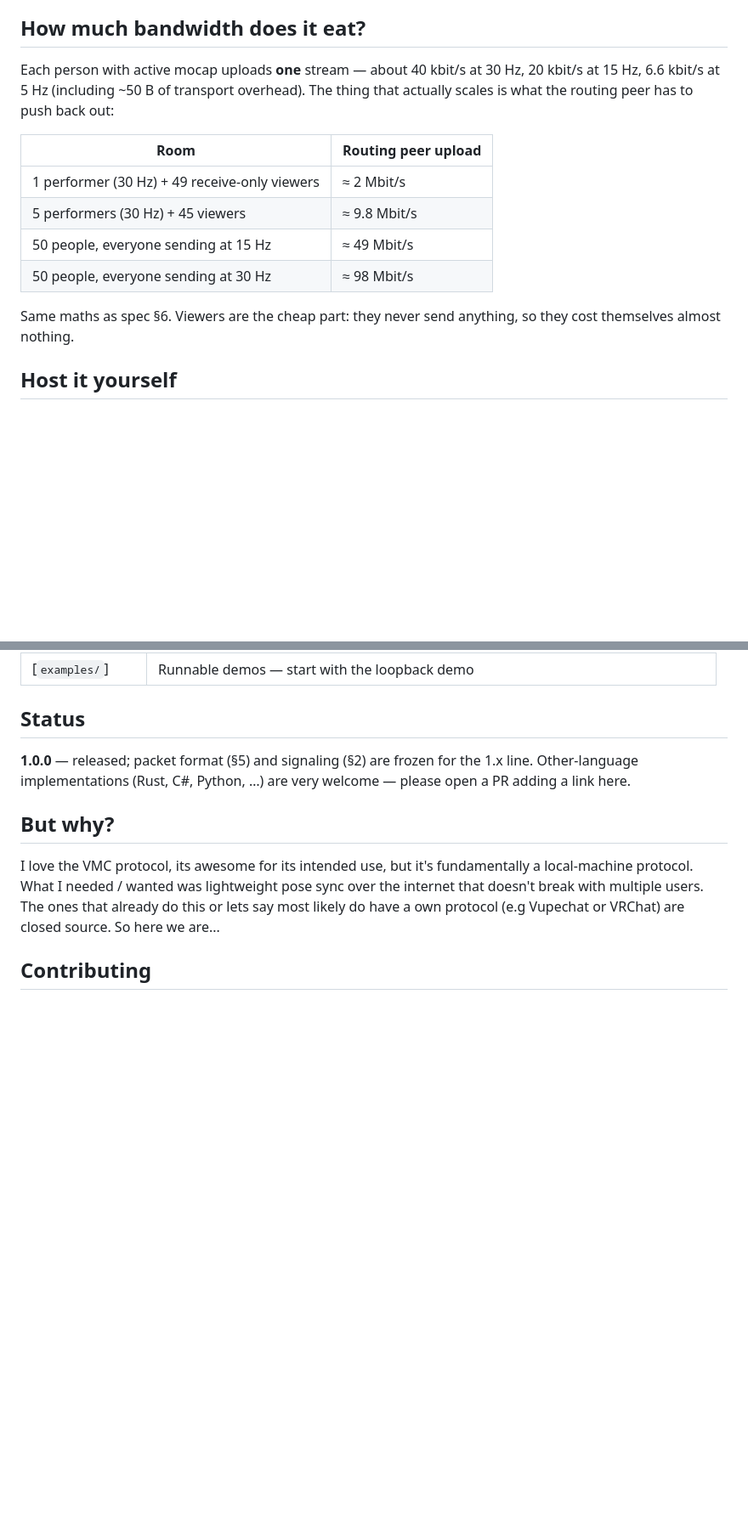
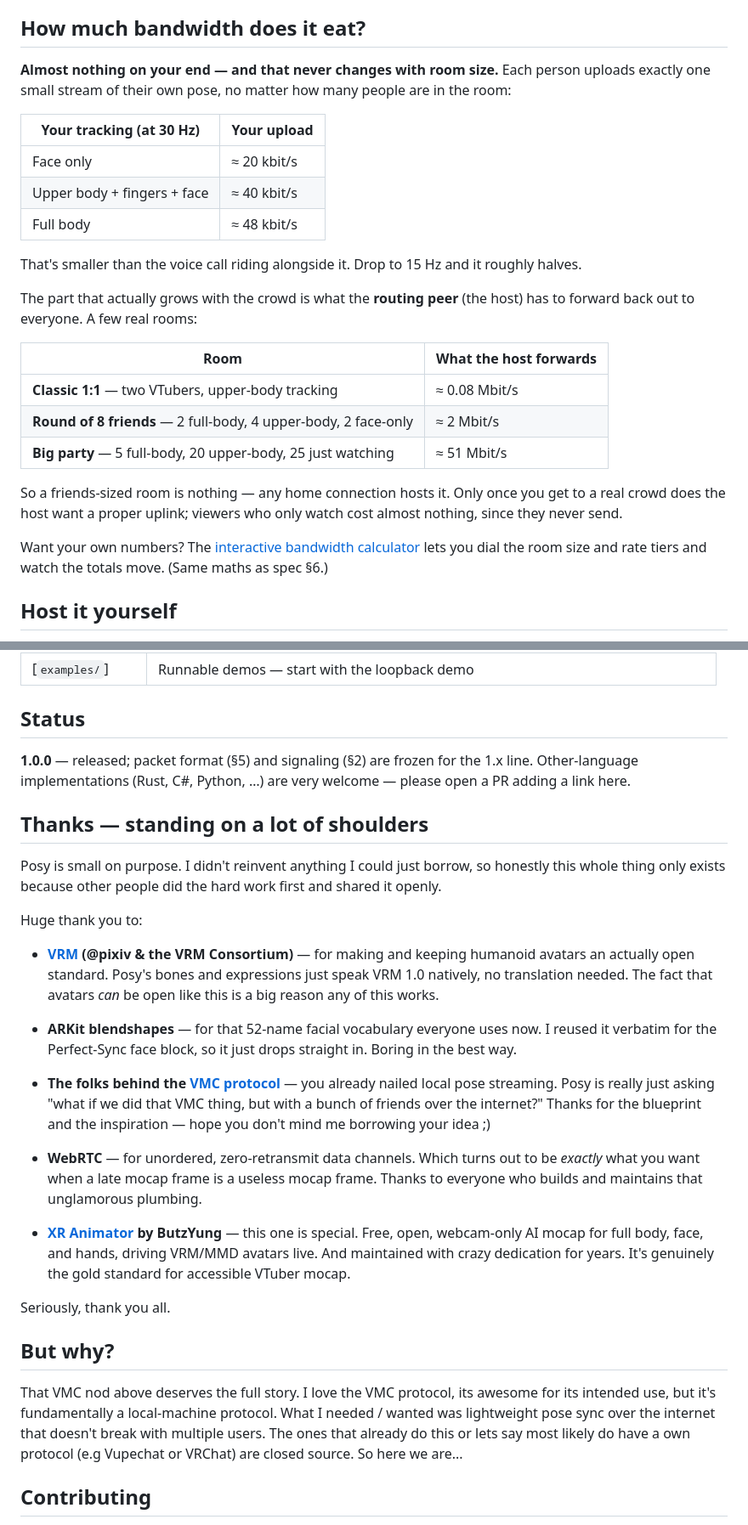
Before and after one commit to Ron81/posy, a Markdown page: README.md, 2 parts joined by grey strips. Shown at 85% size. Drawn GitHub-style; blank space fills up the shorter version.

Commit message:
docs: rework bandwidth section and add a thanks section
- Lead the bandwidth section with per-client upload (tiny and flat regardless
  of room size), then show what the host forwards via three real scenarios
  (1:1, a round of 8 friends, a big party). Link the interactive calculator
  for custom cases. Same spec section 6 maths.
- Add a 'Thanks' section between Status and But why, crediting the standards,
  prior art and tools Posy leans on: VRM, ARKit, VMC, WebRTC, and XR Animator.

```diff
--- a/README.md
+++ b/README.md
@@ -48,17 +48,27 @@ One thing that trips people up: **the face doesn't travel as bones.** Blinks, mo
 
 ## How much bandwidth does it eat?
 
-Each person with active mocap uploads **one** stream — about 40 kbit/s at 30 Hz, 20 kbit/s at 15 Hz, 6.6 kbit/s at 5 Hz (including ~50 B of transport overhead).
-The thing that actually scales is what the routing peer has to push back out:
+**Almost nothing on your end — and that never changes with room size.** Each person uploads exactly one small stream of their own pose, no matter how many people are in the room:
 
-| Room | Routing peer upload |
+| Your tracking (at 30 Hz) | Your upload |
 |---|---|
-| 1 performer (30 Hz) + 49 receive-only viewers | ≈ 2 Mbit/s |
-| 5 performers (30 Hz) + 45 viewers | ≈ 9.8 Mbit/s |
-| 50 people, everyone sending at 15 Hz | ≈ 49 Mbit/s |
-| 50 people, everyone sending at 30 Hz | ≈ 98 Mbit/s |
+| Face only | ≈ 20 kbit/s |
+| Upper body + fingers + face | ≈ 40 kbit/s |
+| Full body | ≈ 48 kbit/s |
 
-Same maths as spec §6. Viewers are the cheap part: they never send anything, so they cost themselves almost nothing.
+That's smaller than the voice call riding alongside it. Drop to 15 Hz and it roughly halves.
+
+The part that actually grows with the crowd is what the **routing peer** (the host) has to forward back out to everyone. A few real rooms:
+
+| Room | What the host forwards |
+|---|---|
+| **Classic 1:1** — two VTubers, upper-body tracking | ≈ 0.08 Mbit/s |
+| **Round of 8 friends** — 2 full-body, 4 upper-body, 2 face-only | ≈ 2 Mbit/s |
+| **Big party** — 5 full-body, 20 upper-body, 25 just watching | ≈ 51 Mbit/s |
+
+So a friends-sized room is nothing — any home connection hosts it. Only once you get to a real crowd does the host want a proper uplink; viewers who only watch cost almost nothing, since they never send.
+
+Want your own numbers? The [interactive bandwidth calculator](https://ron81.github.io/posy/#bandwidth) lets you dial the room size and rate tiers and watch the totals move. (Same maths as spec §6.)
 
 ## Host it yourself
 
@@ -111,9 +121,27 @@ If the spec, the reference code and the test vectors ever disagree, **the spec w
 **1.0.0** — released; packet format (§5) and signaling (§2) are frozen for the 1.x line.
 Other-language implementations (Rust, C#, Python, …) are very welcome — please open a PR adding a link here.
 
+## Thanks — standing on a lot of shoulders
+
+Posy is small on purpose. I didn't reinvent anything I could just borrow, so honestly this whole thing only exists because other people did the hard work first and shared it openly.
+
+Huge thank you to:
+
+- **[VRM](https://vrm.dev/) (@pixiv & the VRM Consortium)** — for making and keeping humanoid avatars an actually open standard. Posy's bones and expressions just speak VRM 1.0 natively, no translation needed. The fact that avatars *can* be open like this is a big reason any of this works.
+
+- **ARKit blendshapes** — for that 52-name facial vocabulary everyone uses now. I reused it verbatim for the Perfect-Sync face block, so it just drops straight in. Boring in the best way.
+
+- **The folks behind the [VMC protocol](https://protocol.vmc.info/)** — you already nailed local pose streaming. Posy is really just asking "what if we did that VMC thing, but with a bunch of friends over the internet?" Thanks for the blueprint and the inspiration — hope you don't mind me borrowing your idea ;)
+
+- **WebRTC** — for unordered, zero-retransmit data channels. Which turns out to be *exactly* what you want when a late mocap frame is a useless mocap frame. Thanks to everyone who builds and maintains that unglamorous plumbing.
+
+- **[XR Animator](https://github.com/ButzYung/SystemAnimatorOnline) by ButzYung** — this one is special. Free, open, webcam-only AI mocap for full body, face, and hands, driving VRM/MMD avatars live. And maintained with crazy dedication for years. It's genuinely the gold standard for accessible VTuber mocap.
+
+Seriously, thank you all.
+
 ## But why?
 
-I love the VMC protocol, its awesome for its intended use, but it's fundamentally a local-machine protocol.
+That VMC nod above deserves the full story. I love the VMC protocol, its awesome for its intended use, but it's fundamentally a local-machine protocol.
 What I needed / wanted was lightweight pose sync over the internet that doesn't break with multiple users.
 The ones that already do this or lets say most likely do have a own protocol (e.g Vupechat or VRChat) are closed source.
 So here we are...
```
